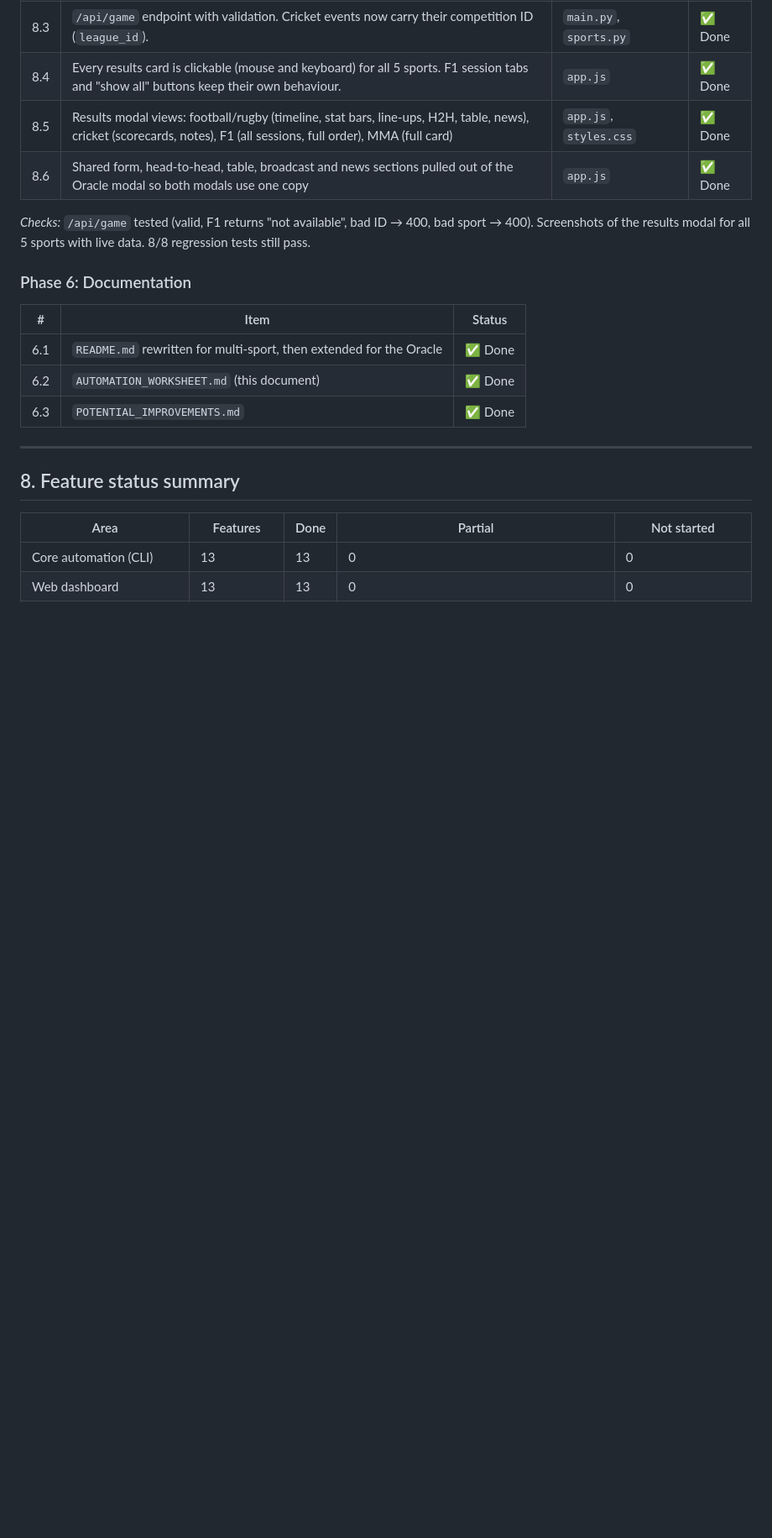
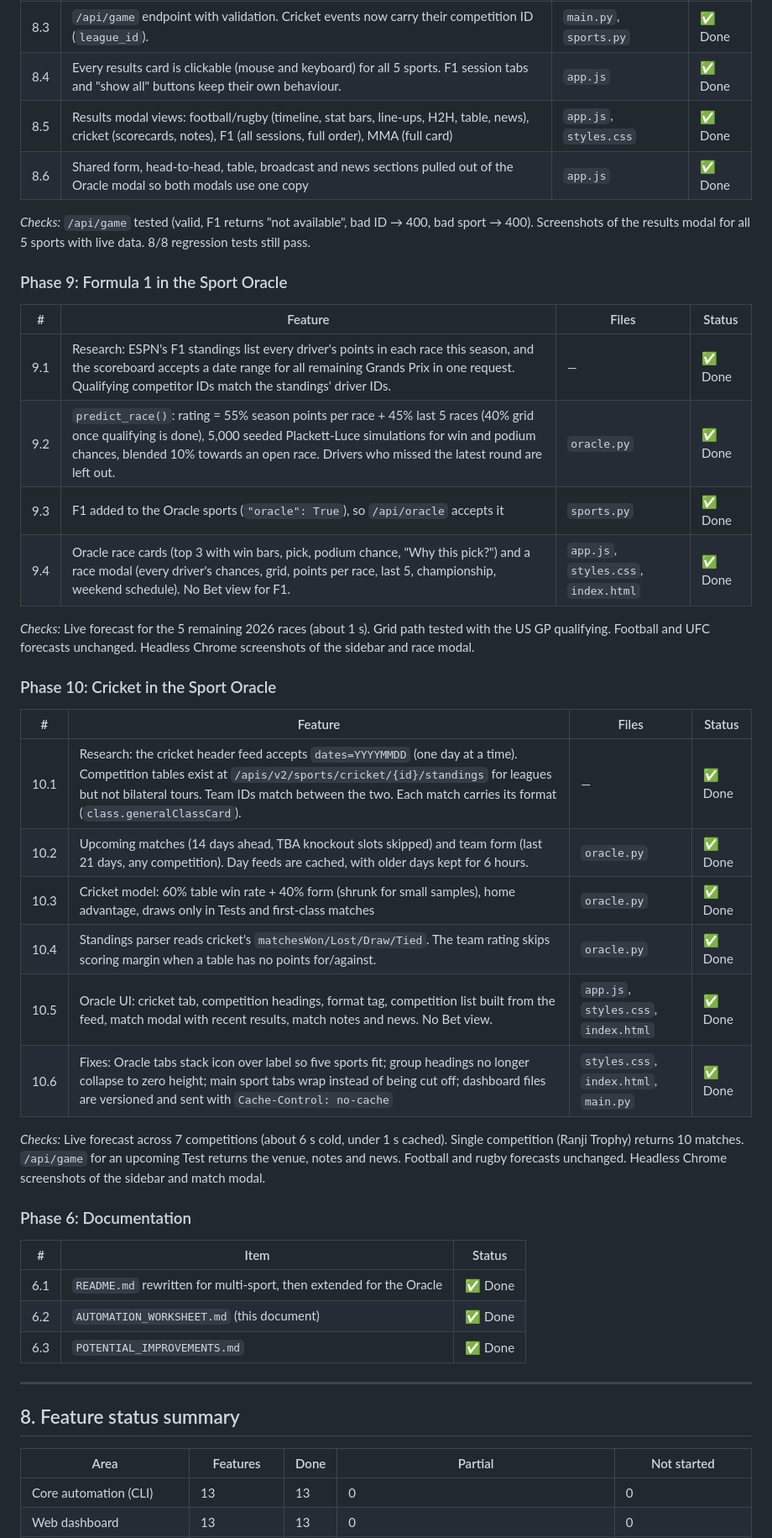
Before and after one commit to hopeearthworks/SportPower, a Markdown page: AUTOMATION_WORKSHEET.md, the part around the change. Shown at 84% size. Drawn GitHub-style; blank space fills up the shorter version.

```diff
--- a/AUTOMATION_WORKSHEET.md
+++ b/AUTOMATION_WORKSHEET.md
@@ -294,6 +294,33 @@ friendly empty state was added.
 *Checks:* `/api/game` tested (valid, F1 returns "not available", bad ID → 400, bad sport → 400).
 Screenshots of the results modal for all 5 sports with live data. 8/8 regression tests still pass.
 
+### Phase 9: Formula 1 in the Sport Oracle
+
+| # | Feature | Files | Status |
+|---|---|---|---|
+| 9.1 | Research: ESPN's F1 standings list every driver's points in each race this season, and the scoreboard accepts a date range for all remaining Grands Prix in one request. Qualifying competitor IDs match the standings' driver IDs. | — | ✅ Done |
+| 9.2 | `predict_race()`: rating = 55% season points per race + 45% last 5 races (40% grid once qualifying is done), 5,000 seeded Plackett-Luce simulations for win and podium chances, blended 10% towards an open race. Drivers who missed the latest round are left out. | `oracle.py` | ✅ Done |
+| 9.3 | F1 added to the Oracle sports (`"oracle": True`), so `/api/oracle` accepts it | `sports.py` | ✅ Done |
+| 9.4 | Oracle race cards (top 3 with win bars, pick, podium chance, "Why this pick?") and a race modal (every driver's chances, grid, points per race, last 5, championship, weekend schedule). No Bet view for F1. | `app.js`, `styles.css`, `index.html` | ✅ Done |
+
+*Checks:* Live forecast for the 5 remaining 2026 races (about 1 s). Grid path tested with the US GP
+qualifying. Football and UFC forecasts unchanged. Headless Chrome screenshots of the sidebar and race modal.
+
+### Phase 10: Cricket in the Sport Oracle
+
+| # | Feature | Files | Status |
+|---|---|---|---|
+| 10.1 | Research: the cricket header feed accepts `dates=YYYYMMDD` (one day at a time). Competition tables exist at `/apis/v2/sports/cricket/{id}/standings` for leagues but not bilateral tours. Team IDs match between the two. Each match carries its format (`class.generalClassCard`). | — | ✅ Done |
+| 10.2 | Upcoming matches (14 days ahead, TBA knockout slots skipped) and team form (last 21 days, any competition). Day feeds are cached, with older days kept for 6 hours. | `oracle.py` | ✅ Done |
+| 10.3 | Cricket model: 60% table win rate + 40% form (shrunk for small samples), home advantage, draws only in Tests and first-class matches | `oracle.py` | ✅ Done |
+| 10.4 | Standings parser reads cricket's `matchesWon/Lost/Draw/Tied`. The team rating skips scoring margin when a table has no points for/against. | `oracle.py` | ✅ Done |
+| 10.5 | Oracle UI: cricket tab, competition headings, format tag, competition list built from the feed, match modal with recent results, match notes and news. No Bet view. | `app.js`, `styles.css`, `index.html` | ✅ Done |
+| 10.6 | Fixes: Oracle tabs stack icon over label so five sports fit; group headings no longer collapse to zero height; main sport tabs wrap instead of being cut off; dashboard files are versioned and sent with `Cache-Control: no-cache` | `styles.css`, `index.html`, `main.py` | ✅ Done |
+
+*Checks:* Live forecast across 7 competitions (about 6 s cold, under 1 s cached). Single competition
+(Ranji Trophy) returns 10 matches. `/api/game` for an upcoming Test returns the venue, notes and news.
+Football and rugby forecasts unchanged. Headless Chrome screenshots of the sidebar and match modal.
+
 ### Phase 6: Documentation
 
 | # | Item | Status |
```
Also changed, not shown: README.md (+46 -5 lines).
